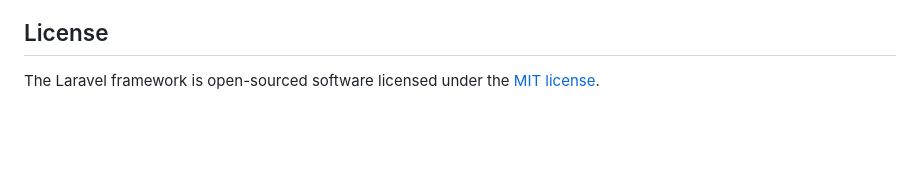
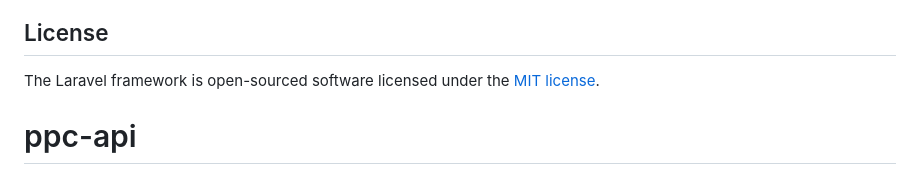
Before and after one commit to VannakDim/ppc-api, a Markdown page: README.md, the part around the change. Rendered like a GitHub page; blank space fills up the shorter version.

```diff
--- a/README.md
+++ b/README.md
@@ -64,3 +64,4 @@ If you discover a security vulnerability within Laravel, please send an e-mail t
 ## License
 
 The Laravel framework is open-sourced software licensed under the [MIT license](https://opensource.org/licenses/MIT).
+# ppc-api
```
